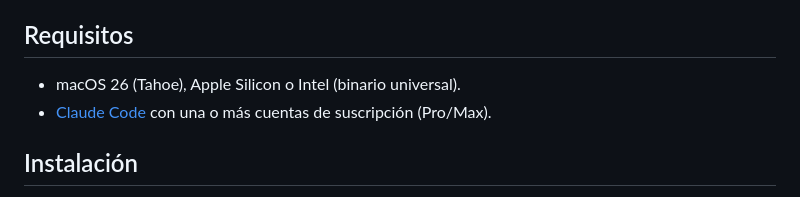
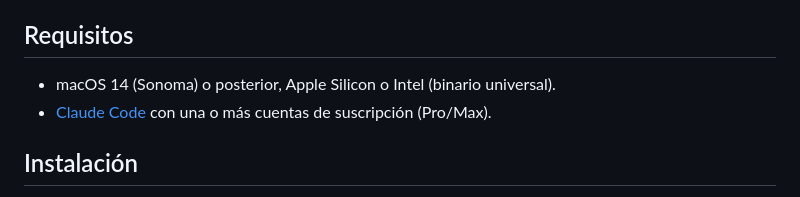
Before and after one commit to mlopezaragon/SwitchBar, a Markdown page: README.es.md, the part around the change. GitHub-like rendering.

```diff
--- a/README.es.md
+++ b/README.es.md
@@ -26,7 +26,7 @@ política automática.
 
 ## Requisitos
 
-- macOS 26 (Tahoe), Apple Silicon o Intel (binario universal).
+- macOS 14 (Sonoma) o posterior, Apple Silicon o Intel (binario universal).
 - [Claude Code](https://code.claude.com) con una o más cuentas de
   suscripción (Pro/Max).
 
```
Also changed, not shown: CHANGELOG.md (+5 -0 lines), README.md (+2 -2 lines), site/icon-1024.png (added), site/icon-256.png (added), site/icon-64.png (added), site/og-image.png, 8 other files.
